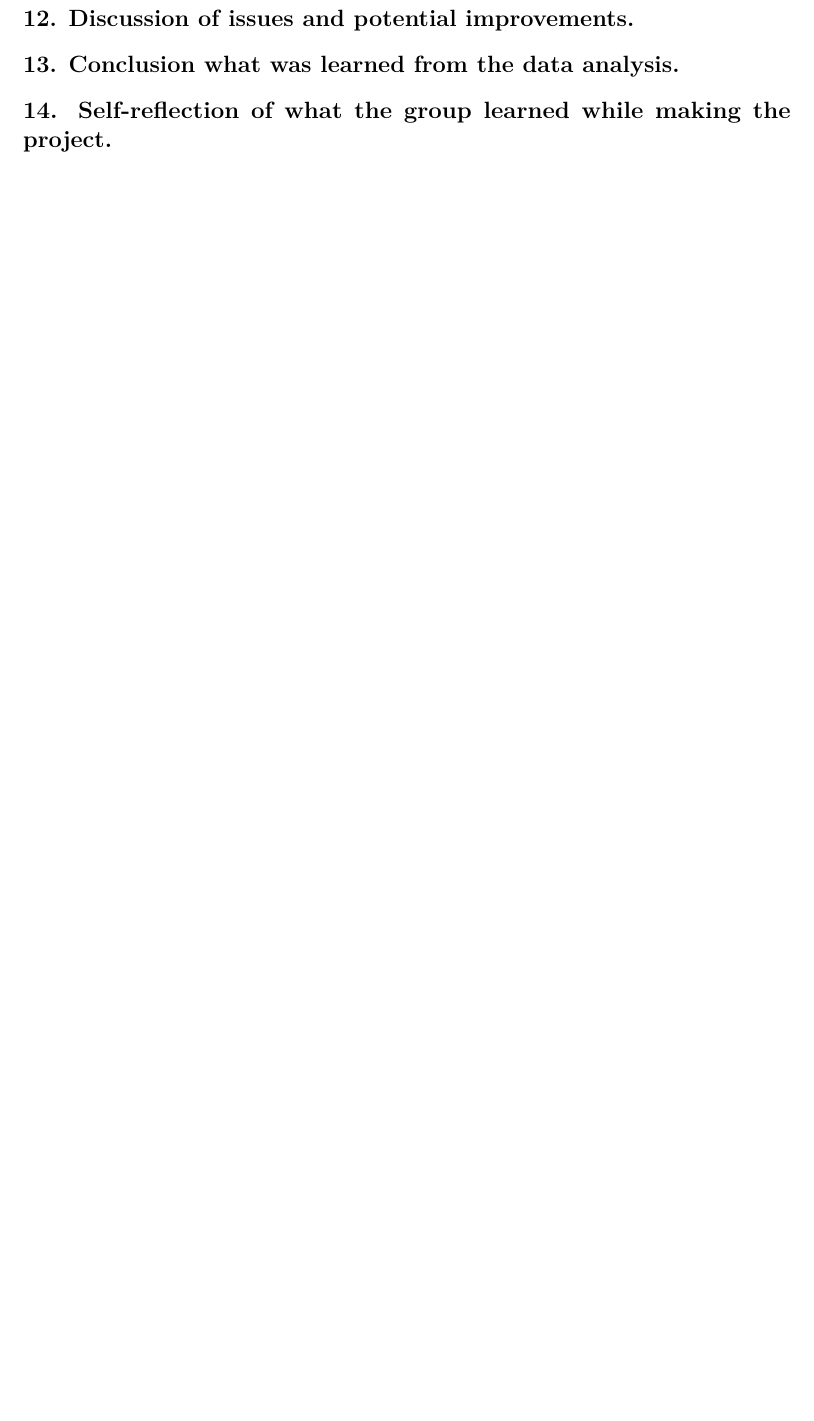
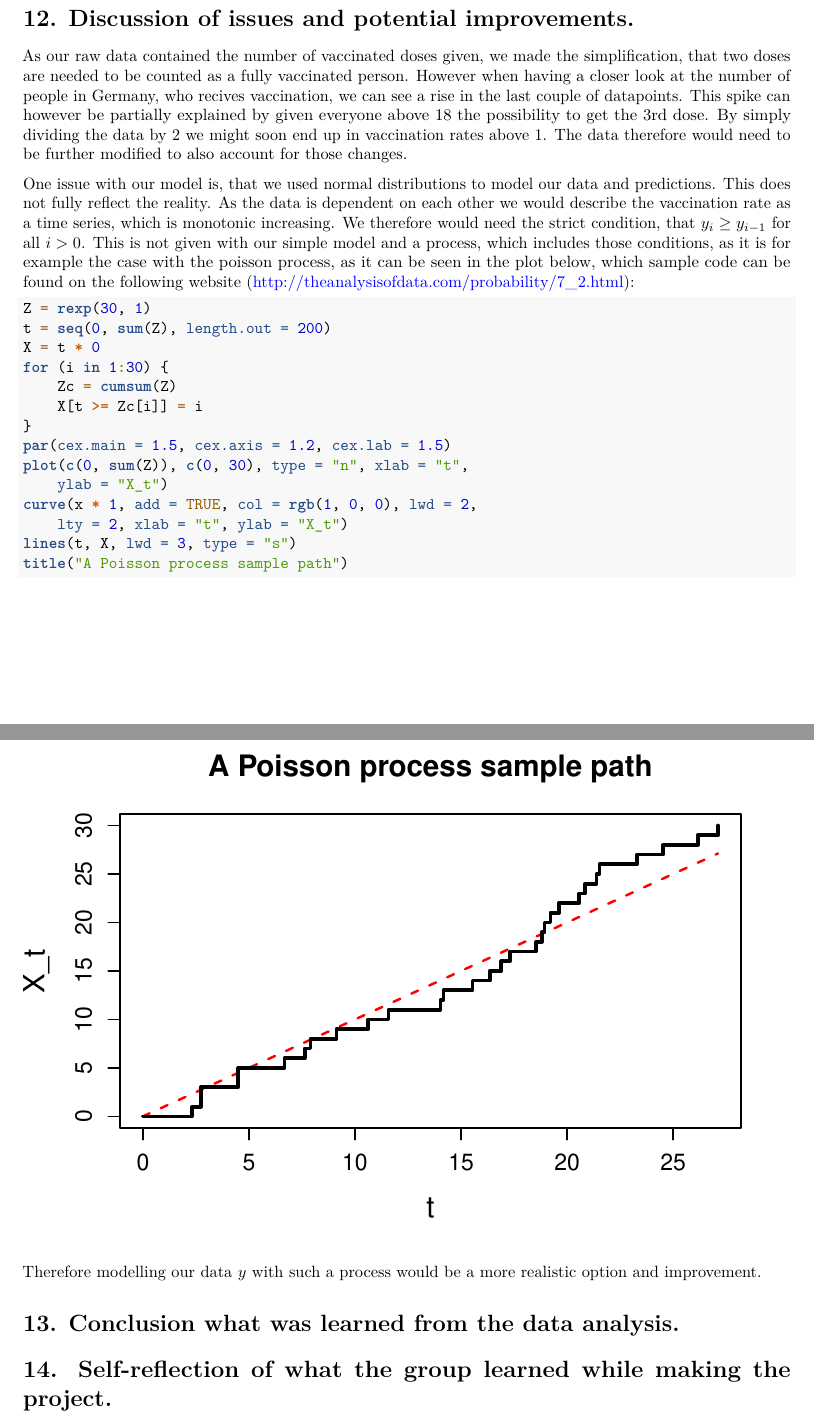
Before and after one commit to mk2510/bda_aalto_project, an R Markdown document (bda_project.Rmd): part of page 20 of 22 before the commit and two parts of pages 22 and 23 of 23 after it, the two joined at a grey line, cut so that both start at the same text, the shorter picture padded with empty space. Rendered offline with R 4.5, knitr and Pandoc, then LaTeX, with nearby package versions; code that draws random numbers runs with fixed seeds of ours; some code elsewhere in the file could not run offline; common packages that the code uses without loading them are loaded.

Commit message:
added potential improvements

````diff
--- a/bda_project.Rmd
+++ b/bda_project.Rmd
@@ -452,19 +452,6 @@ cat("PSIS-LOO estimates in hierarchical model",elpd_h,'\n')
 
 According to the PSIS-LOO estimate, hierarchical model has slightly higher value for the PSIS-LOO estimate than seperate model,so we could choose hierarchical model but still seperate model also have nice score in PSIS-LOO estimate.
 
-
-# 12. Discussion of issues and potential improvements.
-
-
-# 13. Conclusion what was learned from the data analysis.
-
-
-# 14. Self-reflection of what the group learned while making the project.
-
-
-
-
-
 # 10. Predictive performance assessment if applicable (e.g. classification accuracy) and evaluation of practical usefulness of the accuracy
 
 We can now evaluate the predictive performance of our model.
@@ -519,3 +506,36 @@ To minimise the effects of those outliers, we look at the mean values for the pr
 However we need to be very carefull about the prediction of the vaccination numbers. While it is nice having those predicitions, they are just of limited usefullness for some countries. In the case of a high vacination rate and low covid case numbers like in Japan we can expect that those numbers will be fairly accuarate, as there are unlikely to happen anything societly or pollitically to suddenly increase the number of vaccines.
 
 On the other hand Germany has a comparatively low number of vaccinations, but recently a high number of now covid infections. Therefore the numbers might not just increase steadily, but maybe more rapidly as the gouverment might introduce some vacine policies, which will change those numbers drastically, as suddenly it is mandatory to get vaccinated.
+
+
+
+# 12. Discussion of issues and potential improvements.
+
+As our raw data contained the number of vaccinated doses given, we made the simplification, that two doses are needed to be counted as a fully vaccinated person. However when having a closer look at the number of people in Germany, who recives vaccination, we can see a rise in the last couple of datapoints. This spike can however be partially explained by given everyone above 18 the possibility to get the 3rd dose. By simply dividing the data by 2 we might soon end up in vaccination rates above 1. The data therefore would need to be further modified to also account for those changes.
+
+One issue with our model is, that we used normal distributions to model our data and predictions. This does not fully reflect the reality. As the data is dependent on each other we would describe the vaccination rate as a time series, which is monotonic increasing. We therefore would need the strict condition, that $y_i \geq y_{i-1}$ for all $i > 0$. This is not given with our simple model and a process, which includes those conditions, as it is for example the case with the poisson process, as it can be seen in the plot below, which sample code can be found on the following website (http://theanalysisofdata.com/probability/7_2.html):
+
+
+```{r}
+Z = rexp(30, 1)
+t = seq(0, sum(Z), length.out = 200)
+X = t * 0
+for (i in 1:30) {
+    Zc = cumsum(Z)
+    X[t >= Zc[i]] = i
+}
+par(cex.main = 1.5, cex.axis = 1.2, cex.lab = 1.5)
+plot(c(0, sum(Z)), c(0, 30), type = "n", xlab = "t",
+    ylab = "X_t")
+curve(x * 1, add = TRUE, col = rgb(1, 0, 0), lwd = 2,
+    lty = 2, xlab = "t", ylab = "X_t")
+lines(t, X, lwd = 3, type = "s")
+title("A Poisson process sample path")
+```
+
+Therefore modelling our data $y$ with such a process would be a more realistic option and improvement.
+
+# 13. Conclusion what was learned from the data analysis.
+
+
+# 14. Self-reflection of what the group learned while making the project.
````
